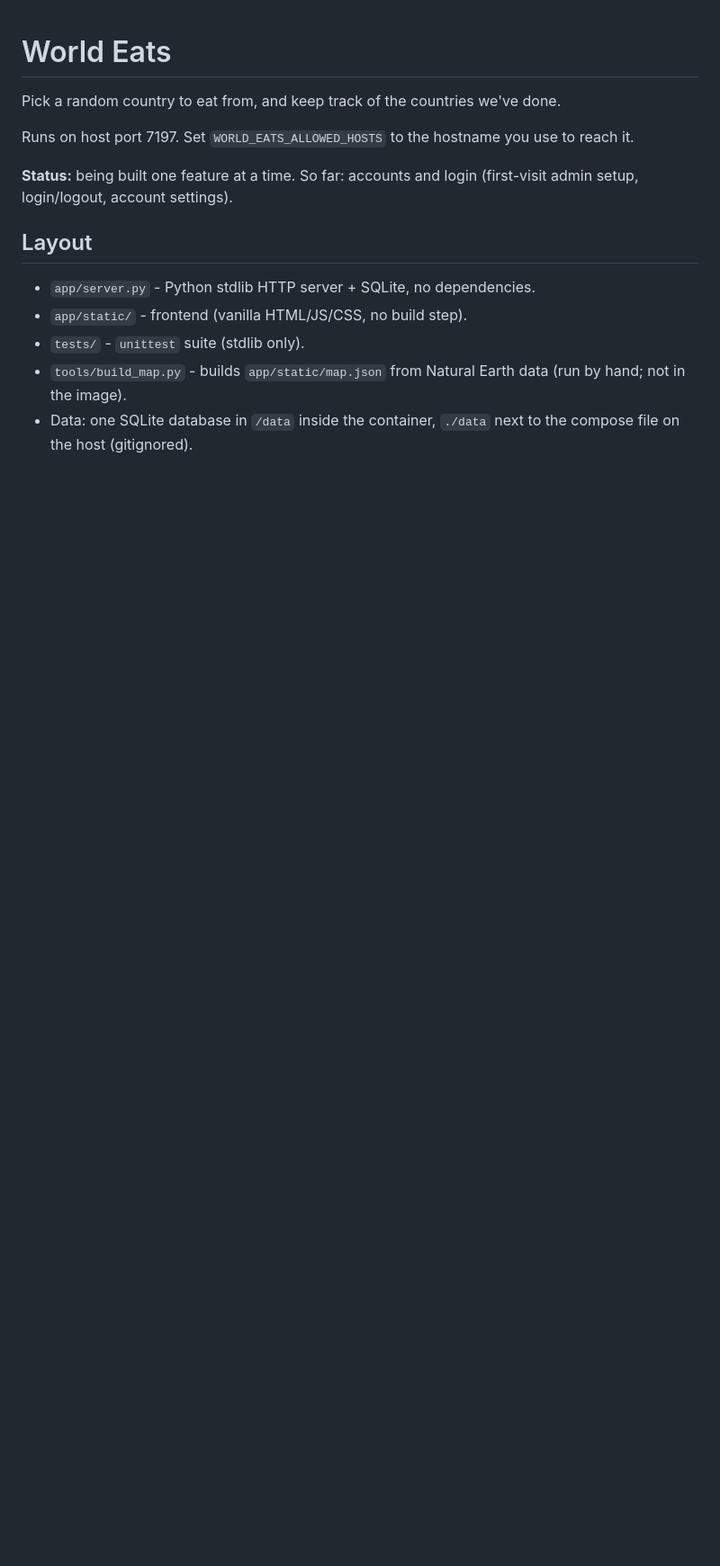
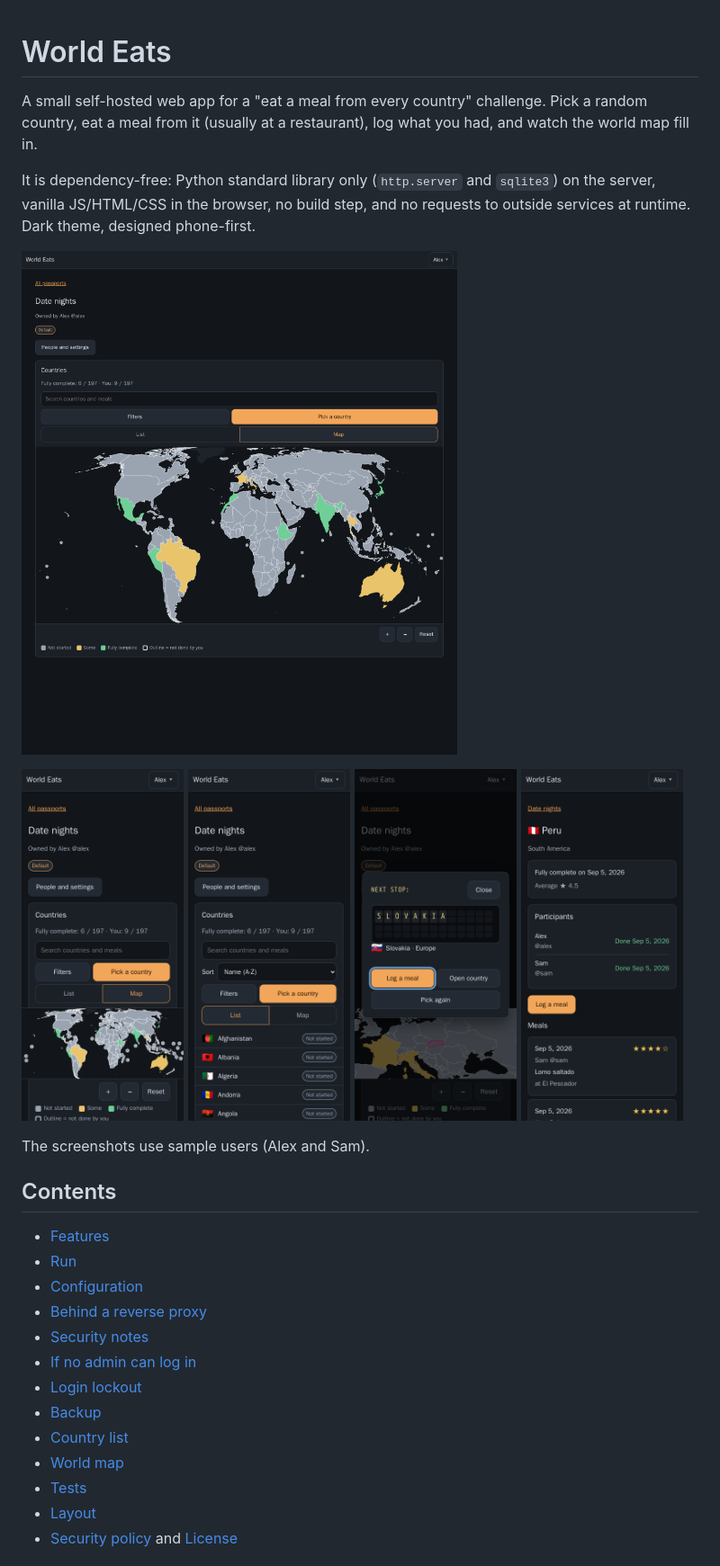
Before and after one commit to dskindell/world-eats, a Markdown page: README.md, the part around the change printed below. Shown: that part at 90% size. Rendered like a GitHub page; pictures changed too: docs/screenshots/desktop-map.png (added), docs/screenshots/phone-country.png (added), docs/screenshots/phone-list.png (added); blank space fills up the shorter version.

```diff
--- a/README.md
+++ b/README.md
@@ -1,15 +1,33 @@
 # World Eats
 
-Pick a random country to eat from, and keep track of the countries we've done.
+A small self-hosted web app for a "eat a meal from every country" challenge. Pick a random country, eat a meal from it (usually at a restaurant), log what you had, and watch the world map fill in.
 
-Runs on host port 7197. Set `WORLD_EATS_ALLOWED_HOSTS` to the hostname you use to reach it.
+It is dependency-free: Python standard library only (`http.server` and `sqlite3`) on the server, vanilla JS/HTML/CSS in the browser, no build step, and no requests to outside services at runtime. Dark theme, designed phone-first.
 
-**Status:** being built one feature at a time. So far: accounts and login (first-visit admin setup, login/logout, account settings).
+![Map view on a desktop browser](docs/screenshots/desktop-map.png)
 
-## Layout
+<p>
+  <img src="docs/screenshots/phone-map.png" alt="Map on a phone" width="24%">
+  <img src="docs/screenshots/phone-list.png" alt="Country list on a phone" width="24%">
+  <img src="docs/screenshots/phone-pick.png" alt="Random pick on the departure board" width="24%">
+  <img src="docs/screenshots/phone-country.png" alt="A country with its meals" width="24%">
+</p>
 
-- `app/server.py` - Python stdlib HTTP server + SQLite, no dependencies.
-- `app/static/` - frontend (vanilla HTML/JS/CSS, no build step).
-- `tests/` - `unittest` suite (stdlib only).
-- `tools/build_map.py` - builds `app/static/map.json` from Natural Earth data (run by hand; not in the image).
-- Data: one SQLite database in `/data` inside the container, `./data` next to the compose file on the host (gitignored).
+The screenshots use sample users (Alex and Sam).
+
+## Contents
+
+- [Features](#features)
+- [Run](#run)
+- [Configuration](#configuration)
+- [Behind a reverse proxy](#behind-a-reverse-proxy)
+- [Security notes](#security-notes)
+- [If no admin can log in](#if-no-admin-can-log-in)
+- [Login lockout](#login-lockout)
+- [Backup](#backup)
+- [Country list](#country-list)
+- [World map](#world-map)
+- [Tests](#tests)
+- [Layout](#layout)
+- [Security policy](#security-policy) and [License](#license)
+
```
Also changed, not shown: other parts of README.md (+32 -2 lines), SECURITY.md (added, +37 -0 lines), 1 other file.
